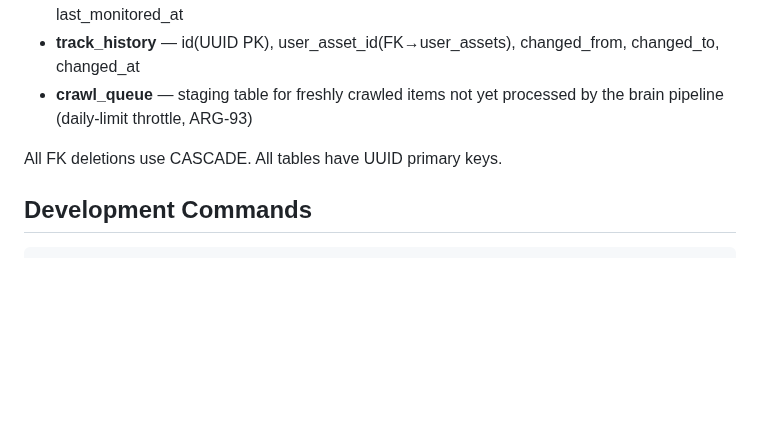
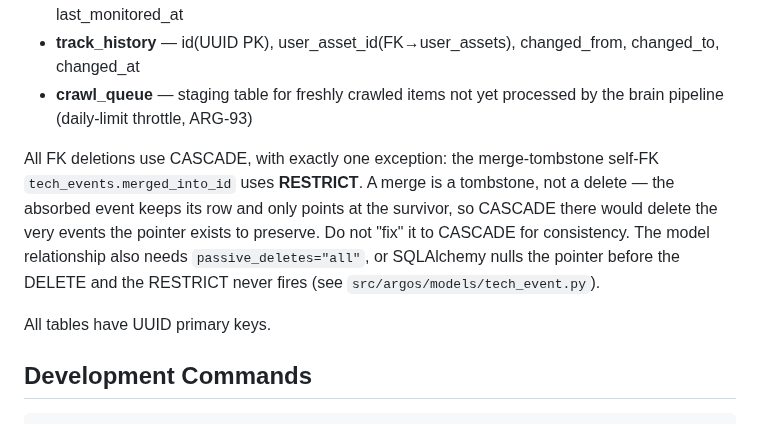
Before and after one commit to james20140802/argos, a Markdown page: CLAUDE.md, the part around the change. Rendered like a GitHub page; blank space fills up the shorter version.

Commit message:
📝 docs: record the one FK that does not cascade, and why
이 PR이 tech_events.merged_into_id에 RESTRICT를 들이면서 "All FK deletions use
CASCADE"가 문자 그대로 거짓이 됐다. 실제로 리뷰 봇이 그 문장을 근거로 CASCADE
복원을 P1으로 요구했다 — 병합 대상을 지울 때 그 대상이 흡수한 사건이 전부 같이
삭제되는, 툼스톤 설계가 막으려던 바로 그 변경이다.

예외를 이유와 함께 적어 같은 오해가 반복되지 않게 한다. ORM 쪽 짝
(passive_deletes="all")도 같이 적는다 — 그게 없으면 RESTRICT가 발동조차 하지
않으므로 둘은 하나의 계약이다.

AGENTS.md:91에도 같은 문장이 있으나 잠긴 파일이라 사람이 직접 반영해야 한다.

Co-Authored-By: Claude Opus 5 (1M context) <noreply@anthropic.com>

```diff
--- a/CLAUDE.md
+++ b/CLAUDE.md
@@ -57,7 +57,15 @@ argos/
 - **crawl_queue** — staging table for freshly crawled items not yet processed by the brain
   pipeline (daily-limit throttle, ARG-93)
 
-All FK deletions use CASCADE. All tables have UUID primary keys.
+All FK deletions use CASCADE, with exactly one exception: the merge-tombstone
+self-FK `tech_events.merged_into_id` uses **RESTRICT**. A merge is a tombstone,
+not a delete — the absorbed event keeps its row and only points at the survivor,
+so CASCADE there would delete the very events the pointer exists to preserve.
+Do not "fix" it to CASCADE for consistency. The model relationship also needs
+`passive_deletes="all"`, or SQLAlchemy nulls the pointer before the DELETE and
+the RESTRICT never fires (see `src/argos/models/tech_event.py`).
+
+All tables have UUID primary keys.
 
 ## Development Commands
 
```
